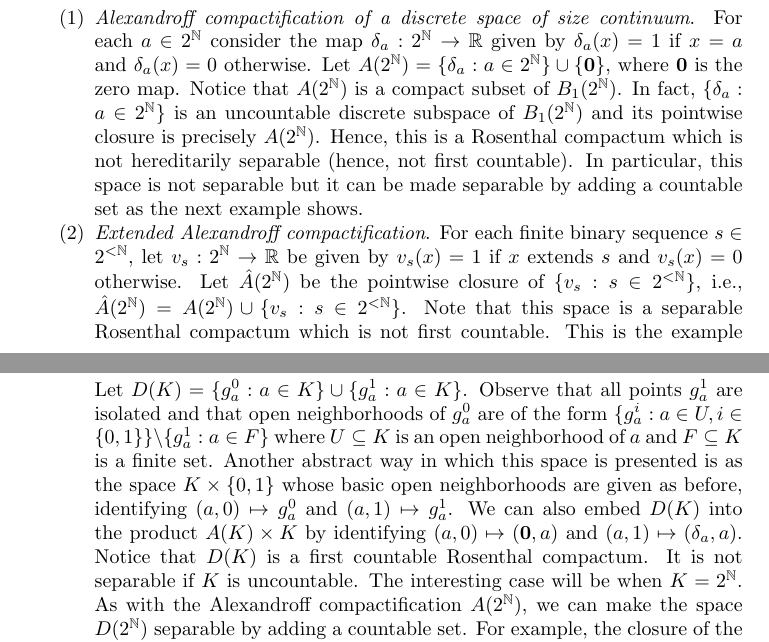
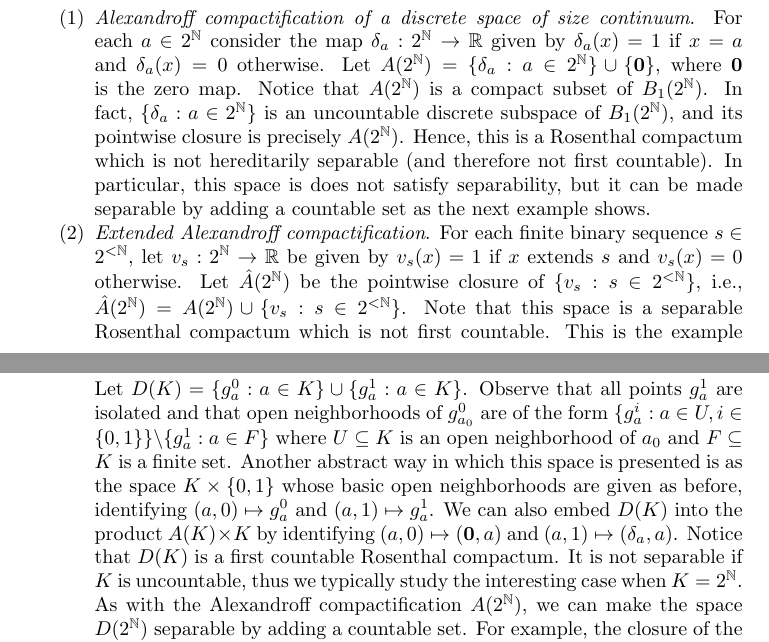
Before and after one commit to tonamatos/DeepComputationsNIP, a LaTeX paper (ComplexityViaTopology.tex): two parts of pages 21 and 22 of 32, joined at a grey line, cut so that both start at the same text. Compiled offline with pdfLaTeX.

Commit message:
minor corrections

```diff
--- a/ComplexityViaTopology.tex
+++ b/ComplexityViaTopology.tex
@@ -1108,9 +1108,9 @@ These show that the previously discussed classes NIP$_i$ are not equal.
 For each $a\in 2^\mathbb{N}$ consider the map $\delta_a:2^\mathbb{N}\rightarrow\mathbb{R}$ given by $\delta_a(x)=1$ if $x=a$ and $\delta_a(x)=0$ otherwise.
 Let $A(2^\mathbb{N})=\{\delta_a:a\in 2^\mathbb{N}\}\cup\{\mathbf{0}\}$, where $\mathbf{0}$ is the zero map.
 Notice that $A(2^\mathbb{N})$ is a compact subset of $B_1(2^\mathbb{N})$.
-In fact, $\{\delta_a:a\in 2^\mathbb{N}\}$ is an uncountable discrete subspace of $B_1(2^\mathbb{N})$ and its pointwise closure is precisely $A(2^\mathbb{N})$.
-Hence, this is a Rosenthal compactum which is not hereditarily separable (hence, not first countable).
-In particular, this space is not separable but it can be made separable by adding a countable set as the next example shows.
+In fact, $\{\delta_a:a\in 2^\mathbb{N}\}$ is an uncountable discrete subspace of $B_1(2^\mathbb{N})$, and its pointwise closure is precisely $A(2^\mathbb{N})$.
+Hence, this is a Rosenthal compactum which is not hereditarily separable (and therefore not first countable).
+In particular, this space is does not satisfy separability, but it can be made separable by adding a countable set as the next example shows.
 
     \item \emph{Extended Alexandroff compactification}.
 For each finite binary sequence $s\in 2^{<\mathbb{N}}$, let $v_s:2^\mathbb{N}\rightarrow\mathbb{R}$ be given by $v_s(x)=1$ if $x$ extends $s$ and $v_s(x)=0$ otherwise.
@@ -1141,12 +1141,11 @@ For each $a\in K$ define $g_a^0,g_a^1:X\rightarrow\mathbb{R}$ as follows:
         x(a), & \text{if }x\in C(K).
     \end{cases}$$
     Let $D(K)=\{g_a^0:a\in K\}\cup\{g_a^1:a\in K\}$.
-Observe that all points $g_a^1$ are isolated and that open neighborhoods of $g_a^0$ are of the form $\{g_a^i:a\in U,i\in\{0,1\}\}\backslash\{g_a^1:a\in F\}$ where $U\subseteq K$ is an open neighborhood of $a$ and $F\subseteq K$ is a finite set.
+Observe that all points $g_a^1$ are isolated and that open neighborhoods of $g_{a_0}^0$ are of the form $\{g_a^i:a\in U,i\in\{0,1\}\}\backslash\{g_a^1:a\in F\}$ where $U\subseteq K$ is an open neighborhood of $a_0$ and $F\subseteq K$ is a finite set.
 Another abstract way in which this space is presented is as the space $K\times\{0,1\}$ whose basic open neighborhoods are given as before, identifying $(a,0)\mapsto g_a^0$ and $(a,1)\mapsto g_a^1$.
 We can also embed $D(K)$ into the product $A(K)\times K$ by identifying $(a,0)\mapsto (\mathbf{0},a)$ and $(a,1)\mapsto (\delta_a,a)$.
 Notice that $D(K)$ is a first countable Rosenthal compactum.
-It is not separable if $K$ is uncountable.
-The interesting case will be when $K=2^\mathbb{N}$.
+It is not separable if $K$ is uncountable, thus we typically study the interesting case when $K=2^\mathbb{N}$.
 As with the Alexandroff compactification $A(2^{\mathbb{N}})$, we can make the space $D(2^{\mathbb{N}})$ separable by adding a countable set.
 For example, the closure of the set $\{(v_s,s^\frown 0^\infty):s\in 2^{<\mathbb{N}}\}\subseteq \hat{A}(2^{\mathbb{N}})\times 2^{\mathbb{N}}$ is $\{(\mathbf{0},a):a\in 2^{\mathbb{N}}\}\cup \{(\delta_a,a):a\in 2^{\mathbb{N}}\}\cup\{(v_s,s^\frown 0^\infty):s\in 2^{<\mathbb{N}}\}$, where $\{(\mathbf{0},a):a\in 2^{\mathbb{N}}\}\cup \{(\delta_a,a):a\in 2^{\mathbb{N}}\}$ is homeomorphic to $D(2^{\mathbb{N}})$.
 
```
Also changed, not shown: ComplexityViaTopology.tex (4 more changed lines).
